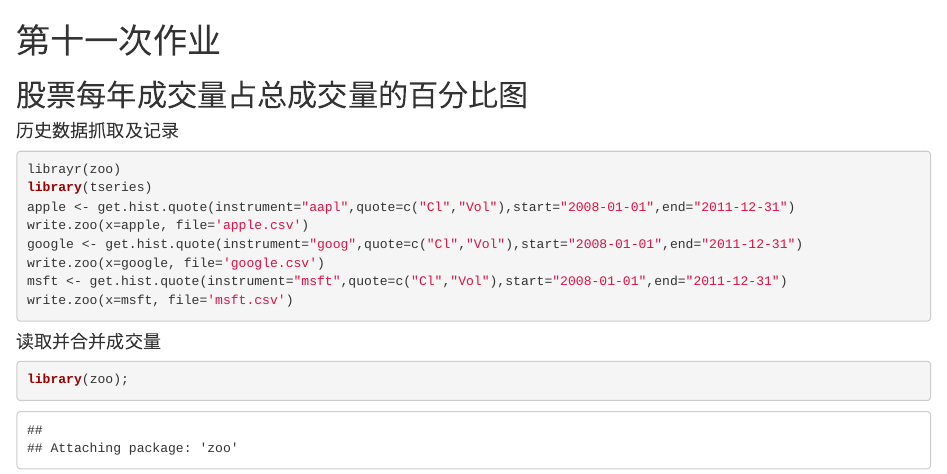
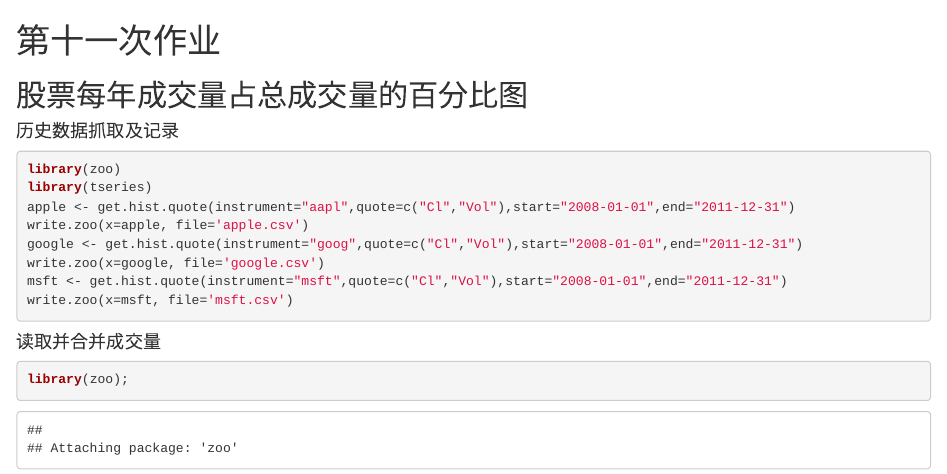
Before and after one commit to liyuan851277048/R-SDSS, an R Markdown document (R-Book-Homework/graph_5.Rmd): the page in a window 1100 px wide, from its top. Rendered offline with R 4.5, knitr and Pandoc, with nearby package versions; some code elsewhere in the file could not run offline.

Commit message:
Fix typo in graph_5.Rmd

````diff
--- a/R-Book-Homework/graph_5.Rmd
+++ b/R-Book-Homework/graph_5.Rmd
@@ -5,7 +5,7 @@
 #### 历史数据抓取及记录
 
 ```{r eval=FALSE}
-librayr(zoo)
+library(zoo)
 library(tseries)
 apple <- get.hist.quote(instrument="aapl",quote=c("Cl","Vol"),start="2008-01-01",end="2011-12-31")
 write.zoo(x=apple, file='apple.csv')
````
